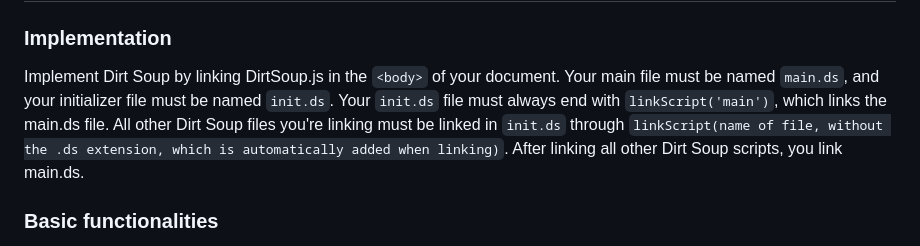
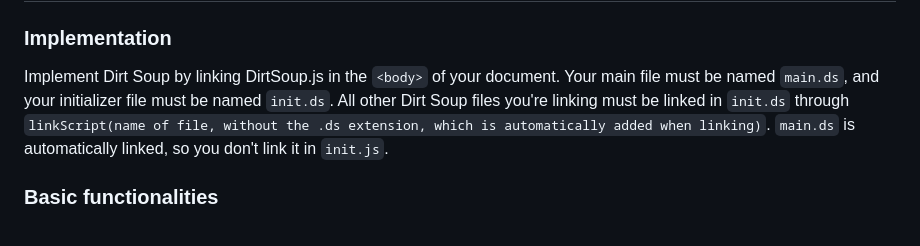
Before and after one commit to DarkShadowOfficial/Dirt-Soup, a Markdown page: README.md, the part around the change. GitHub-like rendering.

```diff
--- a/README.md
+++ b/README.md
@@ -5,8 +5,7 @@ Dirt Soup is a Python-like programming language with JavaScript syntax, which co
 ### Implementation
 Implement Dirt Soup by linking DirtSoup.js in the `<body>` of your document.
 Your main file must be named `main.ds`, and your initializer file must be named `init.ds`.
-Your `init.ds` file must always end with `linkScript('main')`, which links the main.ds file.
-All other Dirt Soup files you're linking must be linked in `init.ds` through `linkScript(name of file, without the .ds extension, which is automatically added when linking)`. After linking all other Dirt Soup scripts, you link main.ds.
+All other Dirt Soup files you're linking must be linked in `init.ds` through `linkScript(name of file, without the .ds extension, which is automatically added when linking)`. `main.ds` is automatically linked, so you don't link it in `init.js`.
 
 ### Basic functionalities
 Just like in Python, the `print()` function can be used to log to the console.
```
